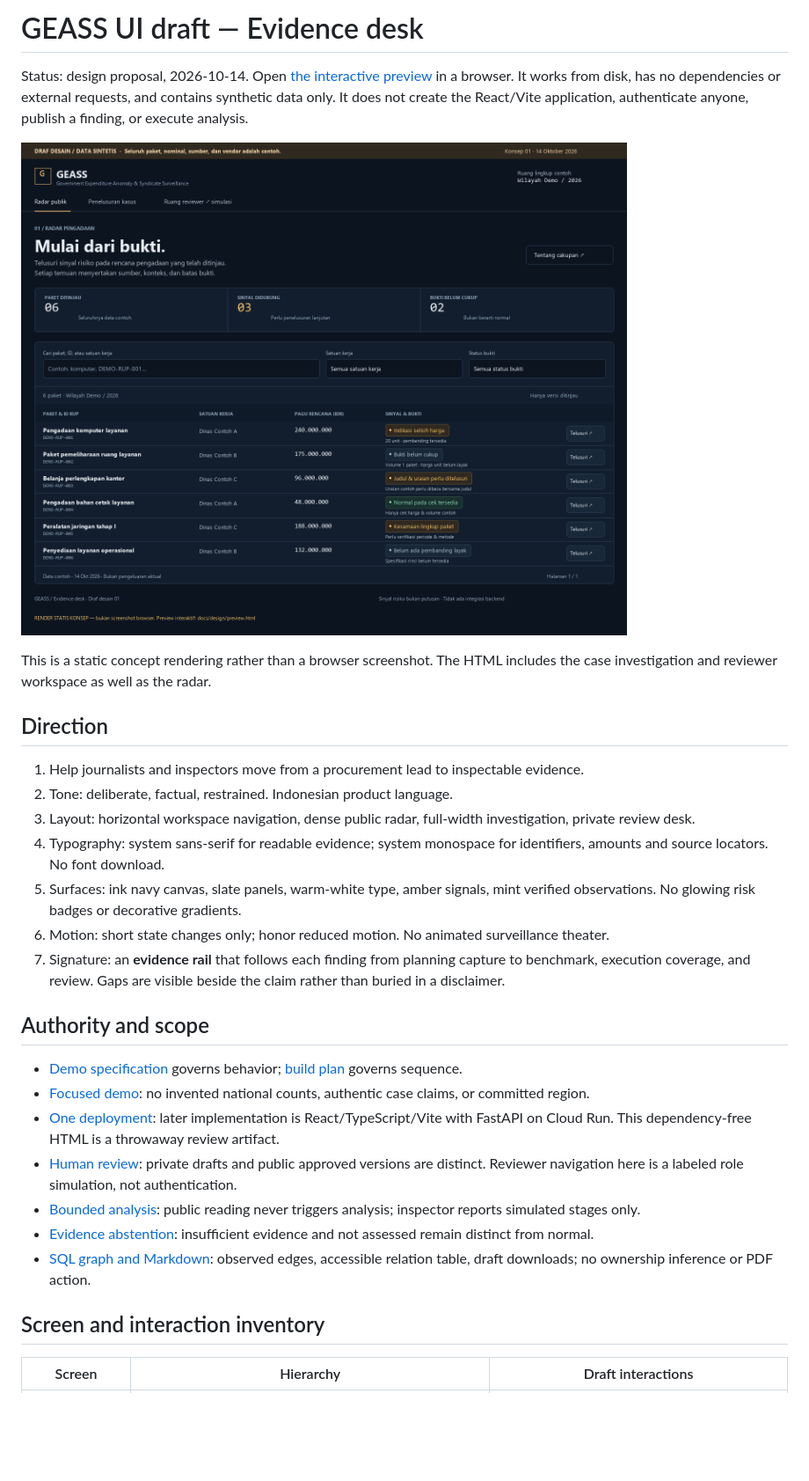
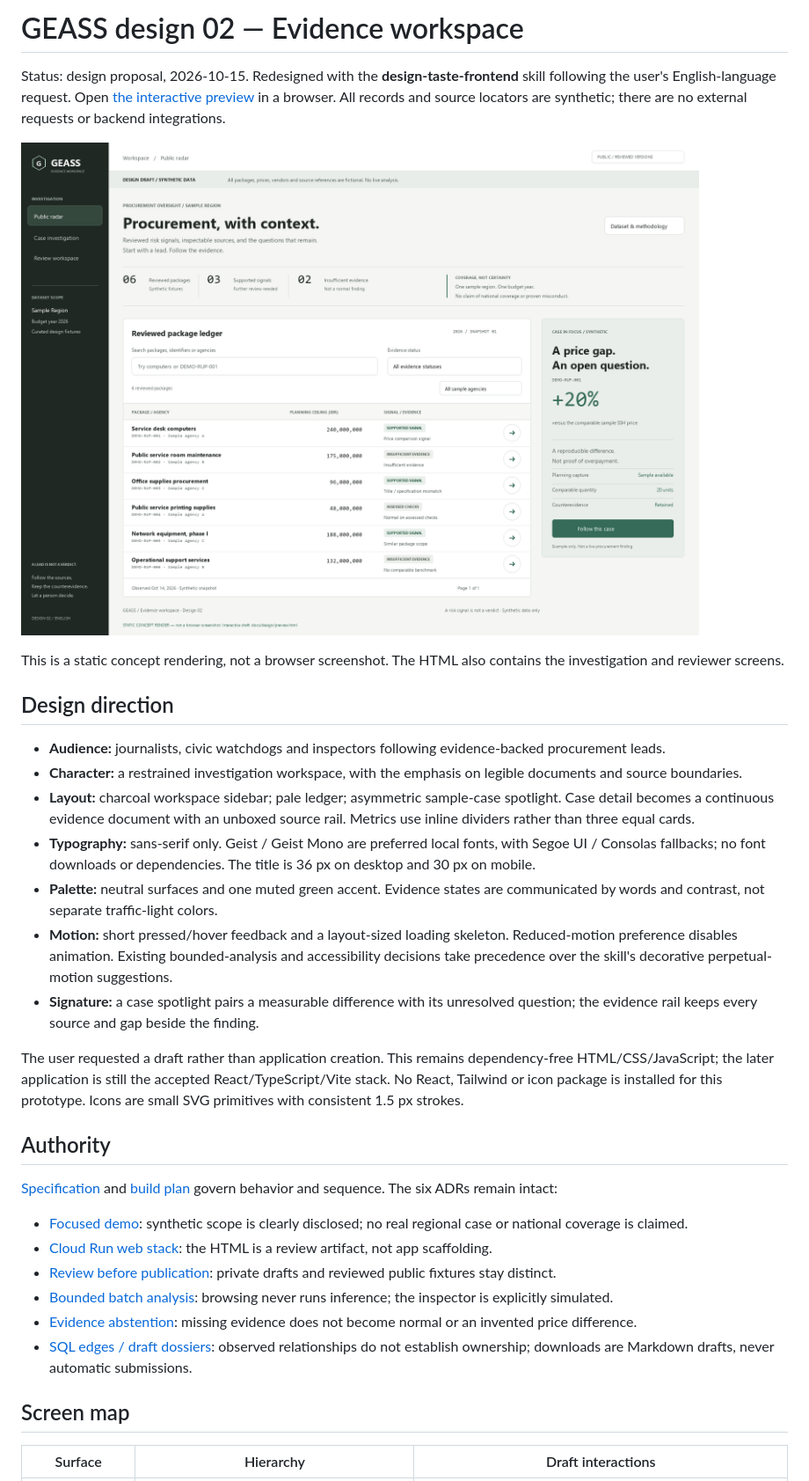
Before and after one commit to suwasto/GEASS, a Markdown page: docs/design/README.md, the part around the change printed below. Shown: that part at 88% size. Rendered like a GitHub page; pictures changed too: docs/design/radar-concept.png; blank space fills up the shorter version.

Commit message:
docs: redesign GEASS evidence workspace in English

```diff
--- a/docs/design/README.md
+++ b/docs/design/README.md
@@ -1,4 +1,4 @@
-# GEASS UI draft — Evidence desk
+# GEASS design 02 — Evidence workspace
 
-Status: design proposal, 2026-10-14. Open [the interactive preview](preview.html) in a browser. It works from disk, has no dependencies or external requests, and contains synthetic data only. It does not create the React/Vite application, authenticate anyone, publish a finding, or execute analysis.
+Status: design proposal, 2026-10-15. Redesigned with the **design-taste-frontend** skill following the user's English-language request. Open [the interactive preview](preview.html) in a browser. All records and source locators are synthetic; there are no external requests or backend integrations.
 
@@ -6,27 +6,30 @@ Status: design proposal, 2026-10-14. Open [the interactive preview](preview.html
 
-This is a static concept rendering rather than a browser screenshot. The HTML includes the case investigation and reviewer workspace as well as the radar.
+This is a static concept rendering, not a browser screenshot. The HTML also contains the investigation and reviewer screens.
 
-## Direction
+## Design direction
 
-1. Help journalists and inspectors move from a procurement lead to inspectable evidence.
-2. Tone: deliberate, factual, restrained. Indonesian product language.
-3. Layout: horizontal workspace navigation, dense public radar, full-width investigation, private review desk.
-4. Typography: system sans-serif for readable evidence; system monospace for identifiers, amounts and source locators. No font download.
-5. Surfaces: ink navy canvas, slate panels, warm-white type, amber signals, mint verified observations. No glowing risk badges or decorative gradients.
-6. Motion: short state changes only; honor reduced motion. No animated surveillance theater.
-7. Signature: an **evidence rail** that follows each finding from planning capture to benchmark, execution coverage, and review. Gaps are visible beside the claim rather than buried in a disclaimer.
+- **Audience:** journalists, civic watchdogs and inspectors following evidence-backed procurement leads.
+- **Character:** a restrained investigation workspace, with the emphasis on legible documents and source boundaries.
+- **Layout:** charcoal workspace sidebar; pale ledger; asymmetric sample-case spotlight. Case detail becomes a continuous evidence document with an unboxed source rail. Metrics use inline dividers rather than three equal cards.
+- **Typography:** sans-serif only. Geist / Geist Mono are preferred local fonts, with Segoe UI / Consolas fallbacks; no font downloads or dependencies. The title is 36 px on desktop and 30 px on mobile.
+- **Palette:** neutral surfaces and one muted green accent. Evidence states are communicated by words and contrast, not separate traffic-light colors.
+- **Motion:** short pressed/hover feedback and a layout-sized loading skeleton. Reduced-motion preference disables animation. Existing bounded-analysis and accessibility decisions take precedence over the skill's decorative perpetual-motion suggestions.
+- **Signature:** a case spotlight pairs a measurable difference with its unresolved question; the evidence rail keeps every source and gap beside the finding.
 
-## Authority and scope
+The user requested a draft rather than application creation. This remains dependency-free HTML/CSS/JavaScript; the later application is still the accepted React/TypeScript/Vite stack. No React, Tailwind or icon package is installed for this prototype. Icons are small SVG primitives with consistent 1.5 px strokes.
 
-- [Demo specification](../../.scratch/geass-wayfinding/spec.md) governs behavior; [build plan](../geass-build-plan.md) governs sequence.
-- [Focused demo](../adr/0001-focused-evidence-demo.md): no invented national counts, authentic case claims, or committed region.
-- [One deployment](../adr/0002-google-cloud-single-deployment.md): later implementation is React/TypeScript/Vite with FastAPI on Cloud Run. This dependency-free HTML is a throwaway review artifact.
-- [Human review](../adr/0003-review-before-publication.md): private drafts and public approved versions are distinct. Reviewer navigation here is a labeled role simulation, not authentication.
-- [Bounded analysis](../adr/0004-bounded-resumable-analysis.md): public reading never triggers analysis; inspector reports simulated stages only.
-- [Evidence abstention](../adr/0005-evidence-and-deterministic-signals.md): insufficient evidence and not assessed remain distinct from normal.
-- [SQL graph and Markdown](../adr/0006-sql-graph-and-draft-dossiers.md): observed edges, accessible relation table, draft downloads; no ownership inference or PDF action.
+## Authority
 
-## Screen and interaction inventory
+[Specification](../../.scratch/geass-wayfinding/spec.md) and [build plan](../geass-build-plan.md) govern behavior and sequence. The six ADRs remain intact:
 
-| Screen | Hierarchy | Draft interactions |
+- [Focused demo](../adr/0001-focused-evidence-demo.md): synthetic scope is clearly disclosed; no real regional case or national coverage is claimed.
+- [Cloud Run web stack](../adr/0002-google-cloud-single-deployment.md): the HTML is a review artifact, not app scaffolding.
+- [Review before publication](../adr/0003-review-before-publication.md): private drafts and reviewed public fixtures stay distinct.
+- [Bounded batch analysis](../adr/0004-bounded-resumable-analysis.md): browsing never runs inference; the inspector is explicitly simulated.
+- [Evidence abstention](../adr/0005-evidence-and-deterministic-signals.md): missing evidence does not become normal or an invented price difference.
+- [SQL edges / draft dossiers](../adr/0006-sql-graph-and-draft-dossiers.md): observed relationships do not establish ownership; downloads are Markdown drafts, never automatic submissions.
+
+## Screen map
+
+| Surface | Hierarchy | Draft interactions |
 | --- | --- | --- |
```
Also changed, not shown: other parts of docs/design/README.md (+25 -30 lines), .scratch/geass-wayfinding/spec.md (+3 -3 lines), docs/design/validation.md (+3 -2 lines), 2 other files.
